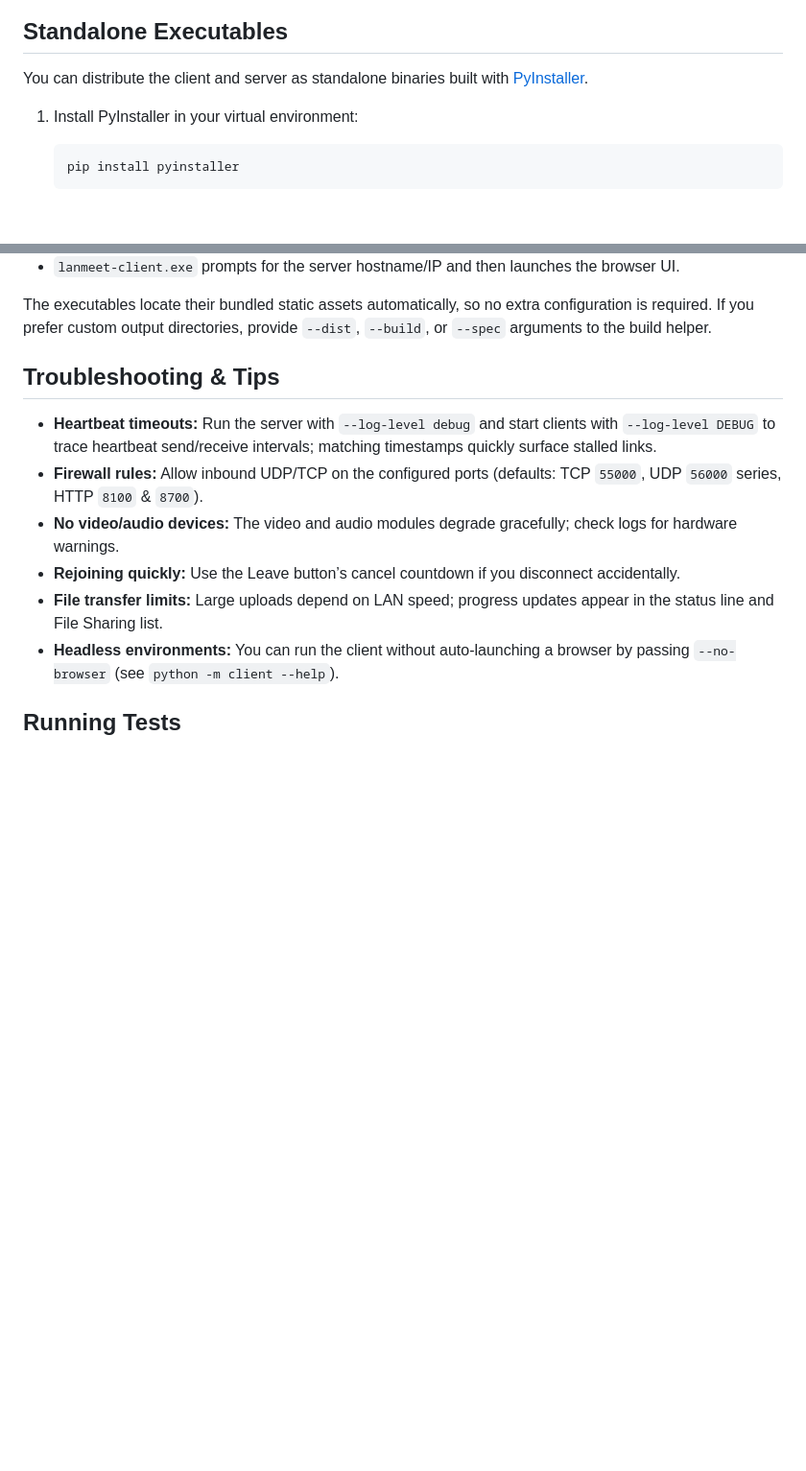
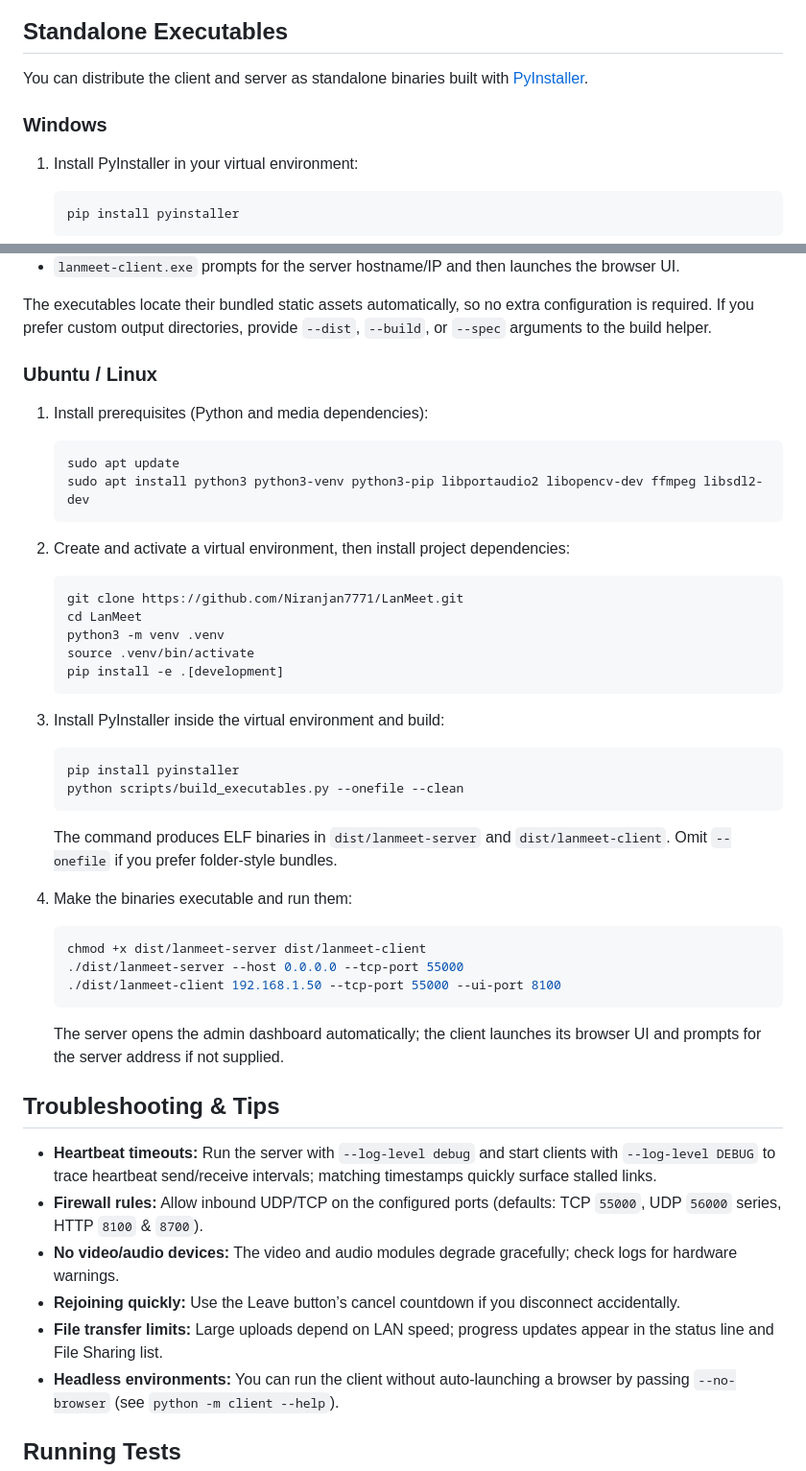
Before and after one commit to Niranjan7771/LanMeet, a Markdown page: README.md, 2 parts joined by grey strips. Shown: that part at 96% size. Drawn GitHub-style; blank space fills up the shorter version.

Commit message:
Document Ubuntu build workflow

````diff
--- a/README.md
+++ b/README.md
@@ -153,6 +153,8 @@ The script keeps track of every spawned process and tears them down cleanly when
 
 You can distribute the client and server as standalone binaries built with [PyInstaller](https://pyinstaller.org/en/stable/).
 
+### Windows
+
 1. Install PyInstaller in your virtual environment:
 
 	```powershell
@@ -180,6 +182,44 @@ On Windows you can simply double-click the packaged binaries:
 - `lanmeet-client.exe` prompts for the server hostname/IP and then launches the browser UI.
 
 The executables locate their bundled static assets automatically, so no extra configuration is required. If you prefer custom output directories, provide `--dist`, `--build`, or `--spec` arguments to the build helper.
+
+### Ubuntu / Linux
+
+1. Install prerequisites (Python and media dependencies):
+
+	```bash
+	sudo apt update
+	sudo apt install python3 python3-venv python3-pip libportaudio2 libopencv-dev ffmpeg libsdl2-dev
+	```
+
+2. Create and activate a virtual environment, then install project dependencies:
+
+	```bash
+	git clone https://github.com/Niranjan7771/LanMeet.git
+	cd LanMeet
+	python3 -m venv .venv
+	source .venv/bin/activate
+	pip install -e .[development]
+	```
+
+3. Install PyInstaller inside the virtual environment and build:
+
+	```bash
+	pip install pyinstaller
+	python scripts/build_executables.py --onefile --clean
+	```
+
+	The command produces ELF binaries in `dist/lanmeet-server` and `dist/lanmeet-client`. Omit `--onefile` if you prefer folder-style bundles.
+
+4. Make the binaries executable and run them:
+
+	```bash
+	chmod +x dist/lanmeet-server dist/lanmeet-client
+	./dist/lanmeet-server --host 0.0.0.0 --tcp-port 55000
+	./dist/lanmeet-client 192.168.1.50 --tcp-port 55000 --ui-port 8100
+	```
+
+	The server opens the admin dashboard automatically; the client launches its browser UI and prompts for the server address if not supplied.
 
 ## Troubleshooting & Tips
 
````
